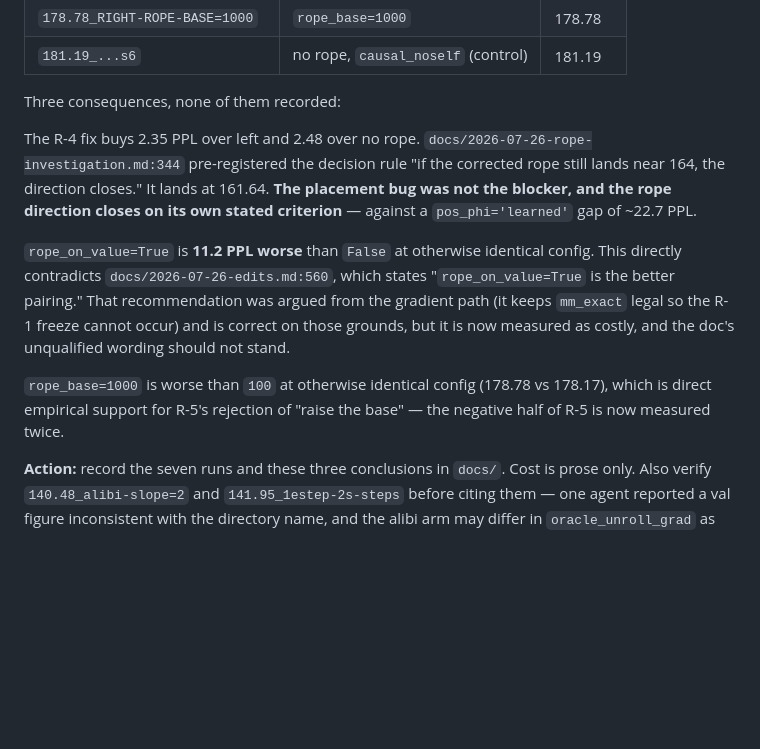
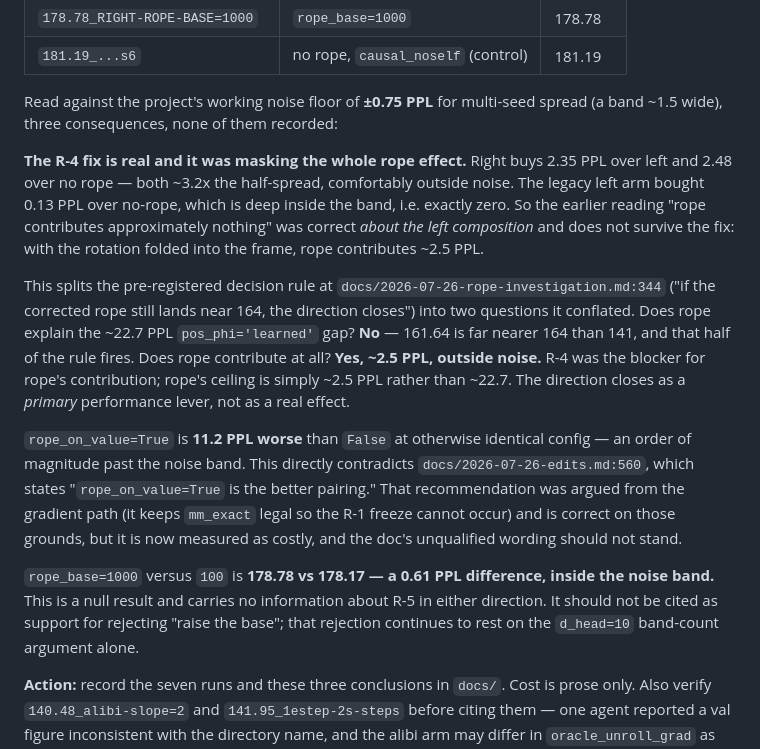
Before and after one commit to cdenn016/V3_Transformer, a Markdown page: docs/2026-07-26-findings-triage.md, the part around one of its changes. Drawn GitHub-style; blank space fills up the shorter version.

```diff
--- a/docs/2026-07-26-findings-triage.md
+++ b/docs/2026-07-26-findings-triage.md
@@ -39,22 +39,32 @@ Single-field diffs, confirmed from each run's `config.json`:
 | `178.78_RIGHT-ROPE-BASE=1000` | `rope_base=1000` | 178.78 |
 | `181.19_...s6` | no rope, `causal_noself` (control) | 181.19 |
 
-Three consequences, none of them recorded:
+Read against the project's working noise floor of **±0.75 PPL** for multi-seed spread (a band ~1.5
+wide), three consequences, none of them recorded:
 
-The R-4 fix buys 2.35 PPL over left and 2.48 over no rope. `docs/2026-07-26-rope-investigation.md:344`
-pre-registered the decision rule "if the corrected rope still lands near 164, the direction closes."
-It lands at 161.64. **The placement bug was not the blocker, and the rope direction closes on its own
-stated criterion** — against a `pos_phi='learned'` gap of ~22.7 PPL.
+**The R-4 fix is real and it was masking the whole rope effect.** Right buys 2.35 PPL over left and
+2.48 over no rope — both ~3.2x the half-spread, comfortably outside noise. The legacy left arm bought
+0.13 PPL over no-rope, which is deep inside the band, i.e. exactly zero. So the earlier reading "rope
+contributes approximately nothing" was correct *about the left composition* and does not survive the
+fix: with the rotation folded into the frame, rope contributes ~2.5 PPL.
 
-`rope_on_value=True` is **11.2 PPL worse** than `False` at otherwise identical config. This directly
-contradicts `docs/2026-07-26-edits.md:560`, which states "`rope_on_value=True` is the better pairing."
-That recommendation was argued from the gradient path (it keeps `mm_exact` legal so the R-1 freeze
-cannot occur) and is correct on those grounds, but it is now measured as costly, and the doc's
-unqualified wording should not stand.
+This splits the pre-registered decision rule at `docs/2026-07-26-rope-investigation.md:344` ("if the
+corrected rope still lands near 164, the direction closes") into two questions it conflated. Does rope
+explain the ~22.7 PPL `pos_phi='learned'` gap? **No** — 161.64 is far nearer 164 than 141, and that
+half of the rule fires. Does rope contribute at all? **Yes, ~2.5 PPL, outside noise.** R-4 was the
+blocker for rope's contribution; rope's ceiling is simply ~2.5 PPL rather than ~22.7. The direction
+closes as a *primary* performance lever, not as a real effect.
 
-`rope_base=1000` is worse than `100` at otherwise identical config (178.78 vs 178.17), which is direct
-empirical support for R-5's rejection of "raise the base" — the negative half of R-5 is now measured
-twice.
+`rope_on_value=True` is **11.2 PPL worse** than `False` at otherwise identical config — an order of
+magnitude past the noise band. This directly contradicts `docs/2026-07-26-edits.md:560`, which states
+"`rope_on_value=True` is the better pairing." That recommendation was argued from the gradient path
+(it keeps `mm_exact` legal so the R-1 freeze cannot occur) and is correct on those grounds, but it is
+now measured as costly, and the doc's unqualified wording should not stand.
+
+`rope_base=1000` versus `100` is **178.78 vs 178.17 — a 0.61 PPL difference, inside the noise band.**
+This is a null result and carries no information about R-5 in either direction. It should not be cited
+as support for rejecting "raise the base"; that rejection continues to rest on the `d_head=10`
+band-count argument alone.
 
 **Action:** record the seven runs and these three conclusions in `docs/`. Cost is prose only. Also
 verify `140.48_alibi-slope=2` and `141.95_1estep-2s-steps` before citing them — one agent reported a
```
Also changed, not shown: other parts of docs/2026-07-26-findings-triage.md (+35 -11 lines).
